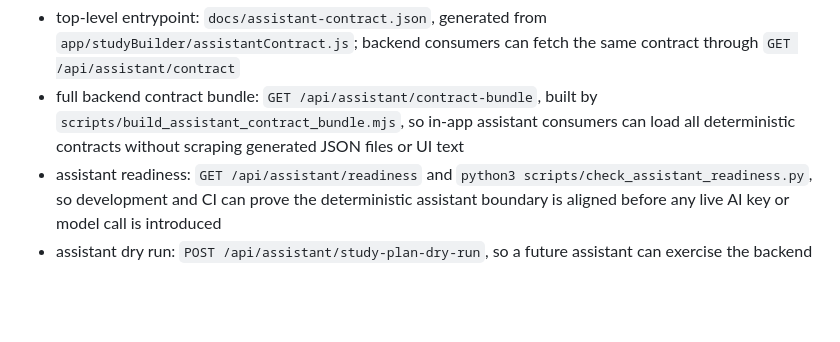
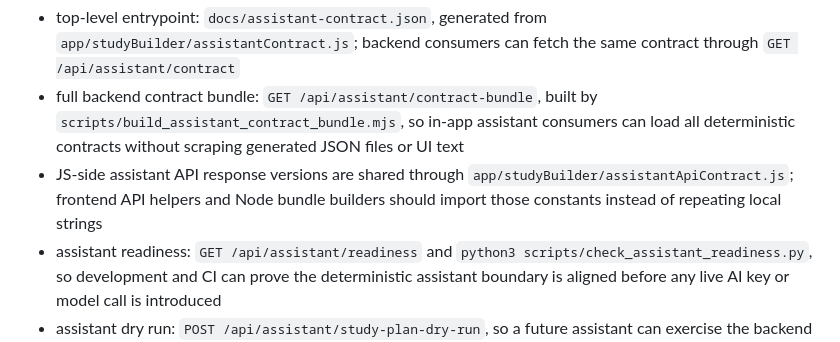
Before and after one commit to molotovsingh/asset_study_beta, a Markdown page: docs/planned-features/ai-study-builder.md, the part around the change. Rendered like a GitHub page; blank space fills up the shorter version.

```diff
--- a/docs/planned-features/ai-study-builder.md
+++ b/docs/planned-features/ai-study-builder.md
@@ -144,6 +144,7 @@ Shared contract:
 
 - top-level entrypoint: `docs/assistant-contract.json`, generated from `app/studyBuilder/assistantContract.js`; backend consumers can fetch the same contract through `GET /api/assistant/contract`
 - full backend contract bundle: `GET /api/assistant/contract-bundle`, built by `scripts/build_assistant_contract_bundle.mjs`, so in-app assistant consumers can load all deterministic contracts without scraping generated JSON files or UI text
+- JS-side assistant API response versions are shared through `app/studyBuilder/assistantApiContract.js`; frontend API helpers and Node bundle builders should import those constants instead of repeating local strings
 - assistant readiness: `GET /api/assistant/readiness` and `python3 scripts/check_assistant_readiness.py`, so development and CI can prove the deterministic assistant boundary is aligned before any live AI key or model call is introduced
 - assistant dry run: `POST /api/assistant/study-plan-dry-run`, so a future assistant can exercise the backend planning boundary end-to-end without executing a study, writing evidence, or requiring a model key
 - live planner smoke: `python3 scripts/run_assistant_live_planner_smoke.py --env-file /path/to/.env`, which uses `POST /api/assistant/study-plan-live-draft` semantics without printing the key, executing a study, or generating result prose
```
Also changed, not shown: FOR_AKSINGH.md (+2 -0 lines).
